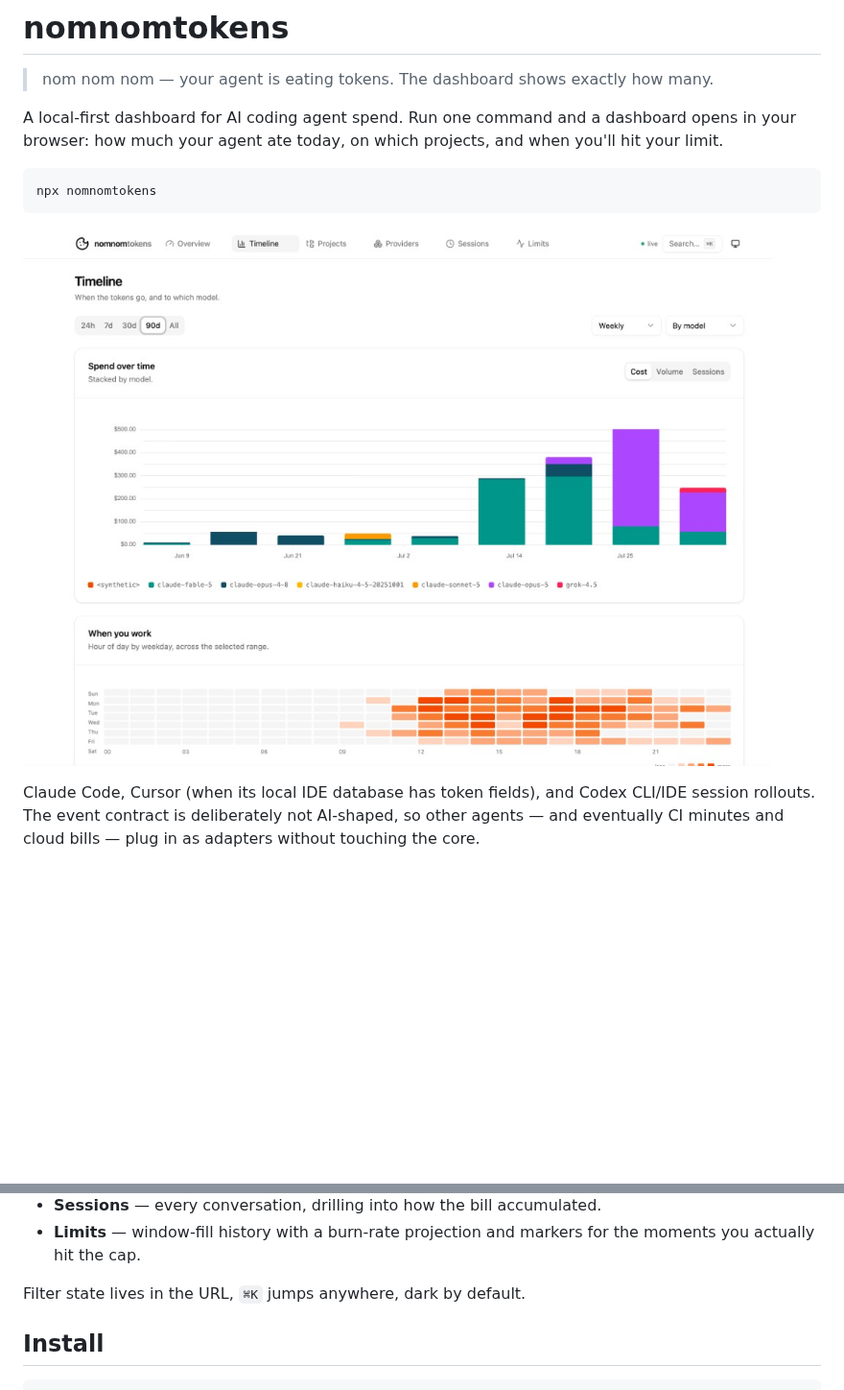
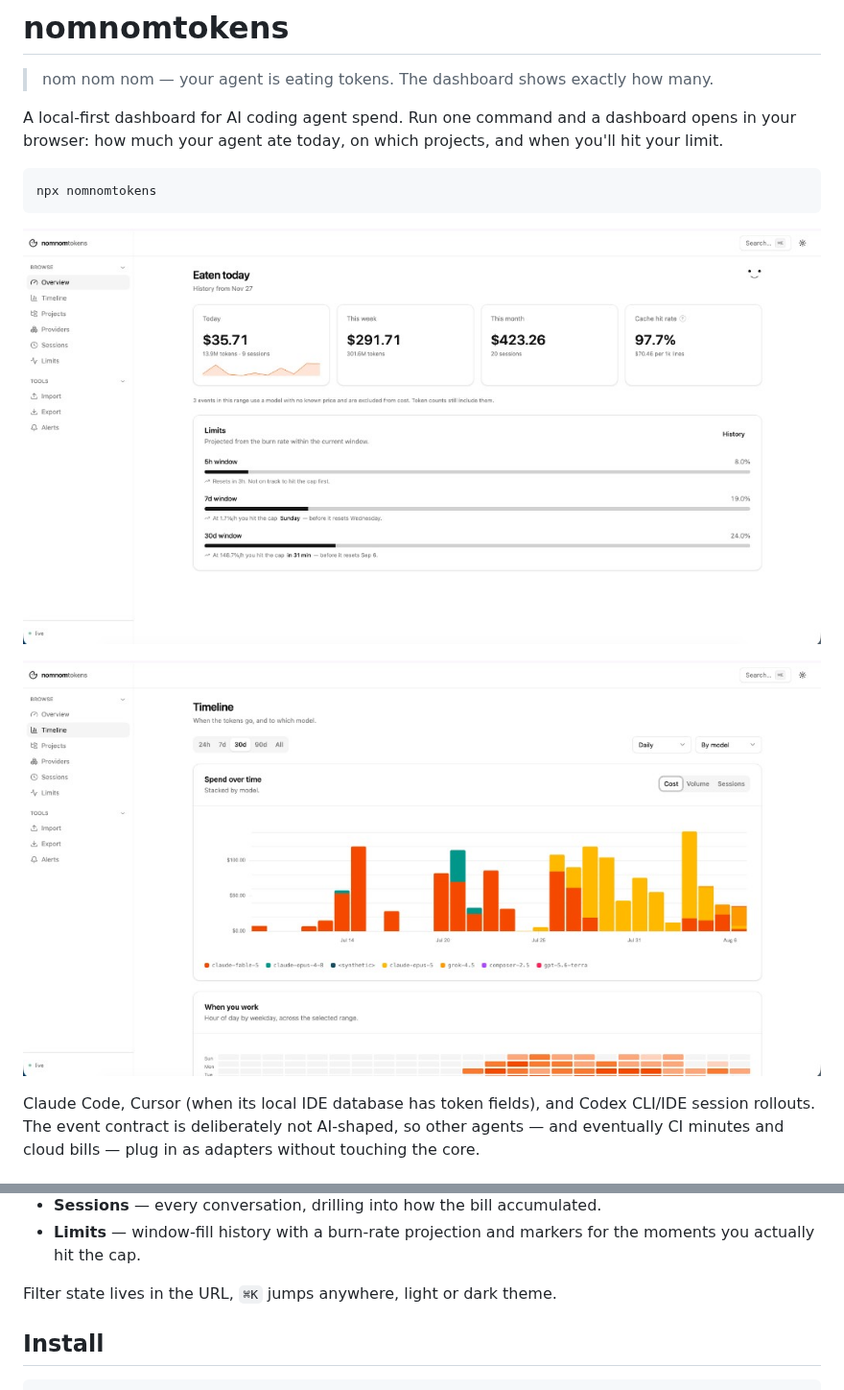
Before and after one commit to NikolaiKushner/nomnomtokens, a Markdown page: README.md, 2 parts joined by grey strips. Shown at 96% size. Drawn GitHub-style; pictures changed too: docs/dashboard.png (deleted), docs/overview.png (added), docs/timeline.png (added); blank space fills up the shorter version.

Commit message:
chore(main): release 0.3.0 (#6)
* chore(main): release 0.3.0

* docs: show light Overview and Timeline screenshots in README

Co-authored-by: Cursor <cursoragent@cursor.com>

---------

Co-authored-by: github-actions[bot] <41898282+github-actions[bot]@users.noreply.github.com>
Co-authored-by: NikolaiKushner <nickolaikushner@gmail.com>
Co-authored-by: Cursor <cursoragent@cursor.com>

````diff
--- a/README.md
+++ b/README.md
@@ -10,7 +10,9 @@ projects, and when you'll hit your limit.
 npx nomnomtokens
 ```
 
-![nomnomtokens dashboard — Timeline with spend chart and activity heatmap](docs/dashboard.png)
+![nomnomtokens Overview — eaten today, cache hit rate, and limit projections](docs/overview.png)
+
+![nomnomtokens Timeline — spend stacked by model and activity heatmap](docs/timeline.png)
 
 Claude Code, Cursor (when its local IDE database has token fields), and Codex
 CLI/IDE session rollouts. The event contract is deliberately not AI-shaped, so
@@ -31,7 +33,7 @@ without touching the core.
 - **Limits** — window-fill history with a burn-rate projection and markers for
   the moments you actually hit the cap.
 
-Filter state lives in the URL, `⌘K` jumps anywhere, dark by default.
+Filter state lives in the URL, `⌘K` jumps anywhere, light or dark theme.
 
 ## Install
 
````
Also changed, not shown: CHANGELOG.md (+7 -0 lines), 2 other files.
